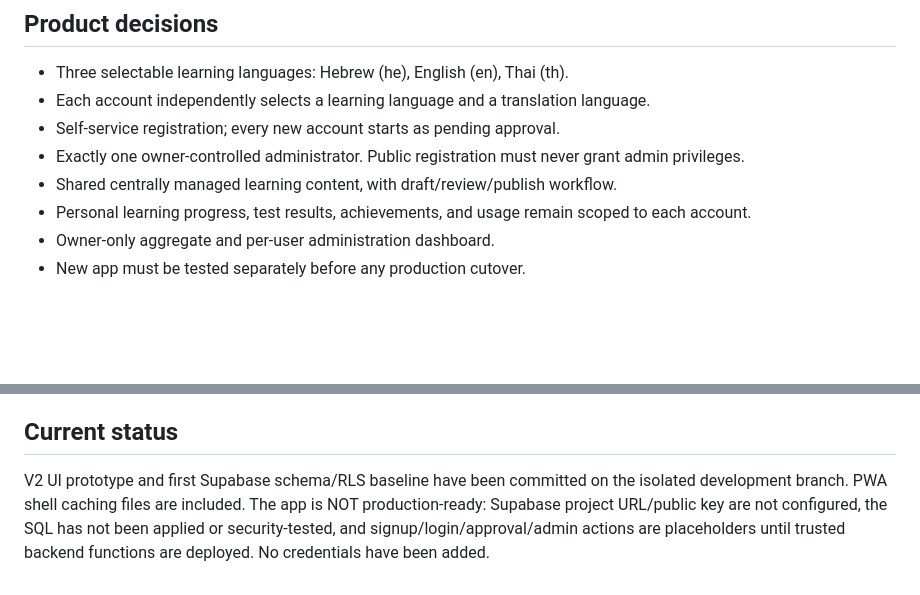
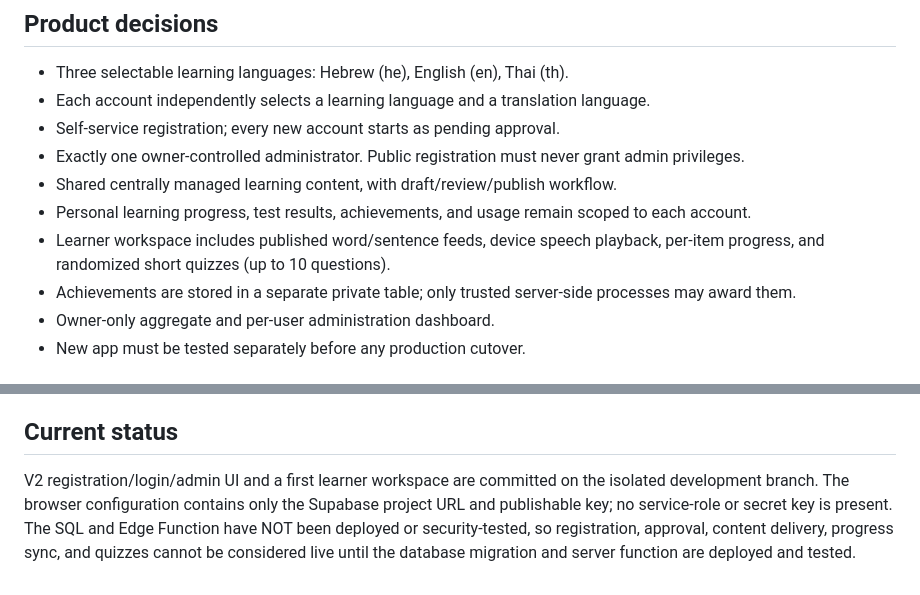
Before and after one commit to eldad64-prog/language-learning-app, a Markdown page: v2/README.md, 2 parts joined by grey strips. Rendered like a GitHub page; blank space fills up the shorter version.

Commit message:
Update V2 feature and deployment status

```diff
--- a/v2/README.md
+++ b/v2/README.md
@@ -9,6 +9,8 @@ This directory is the isolated V2 workspace. The existing production app at the
 - Exactly one owner-controlled administrator. Public registration must never grant admin privileges.
 - Shared centrally managed learning content, with draft/review/publish workflow.
 - Personal learning progress, test results, achievements, and usage remain scoped to each account.
+- Learner workspace includes published word/sentence feeds, device speech playback, per-item progress, and randomized short quizzes (up to 10 questions).
+- Achievements are stored in a separate private table; only trusted server-side processes may award them.
 - Owner-only aggregate and per-user administration dashboard.
 - New app must be tested separately before any production cutover.
 
@@ -42,4 +44,4 @@ All user-owned tables require RLS policies tied to auth.uid(). Admin operations
 6. Keep the current production app unchanged until the owner explicitly approves a cutover.
 
 ## Current status
-V2 UI prototype and first Supabase schema/RLS baseline have been committed on the isolated development branch. PWA shell caching files are included. The app is NOT production-ready: Supabase project URL/public key are not configured, the SQL has not been applied or security-tested, and signup/login/approval/admin actions are placeholders until trusted backend functions are deployed. No credentials have been added.
+V2 registration/login/admin UI and a first learner workspace are committed on the isolated development branch. The browser configuration contains only the Supabase project URL and publishable key; no service-role or secret key is present. The SQL and Edge Function have NOT been deployed or security-tested, so registration, approval, content delivery, progress sync, and quizzes cannot be considered live until the database migration and server function are deployed and tested.
```
